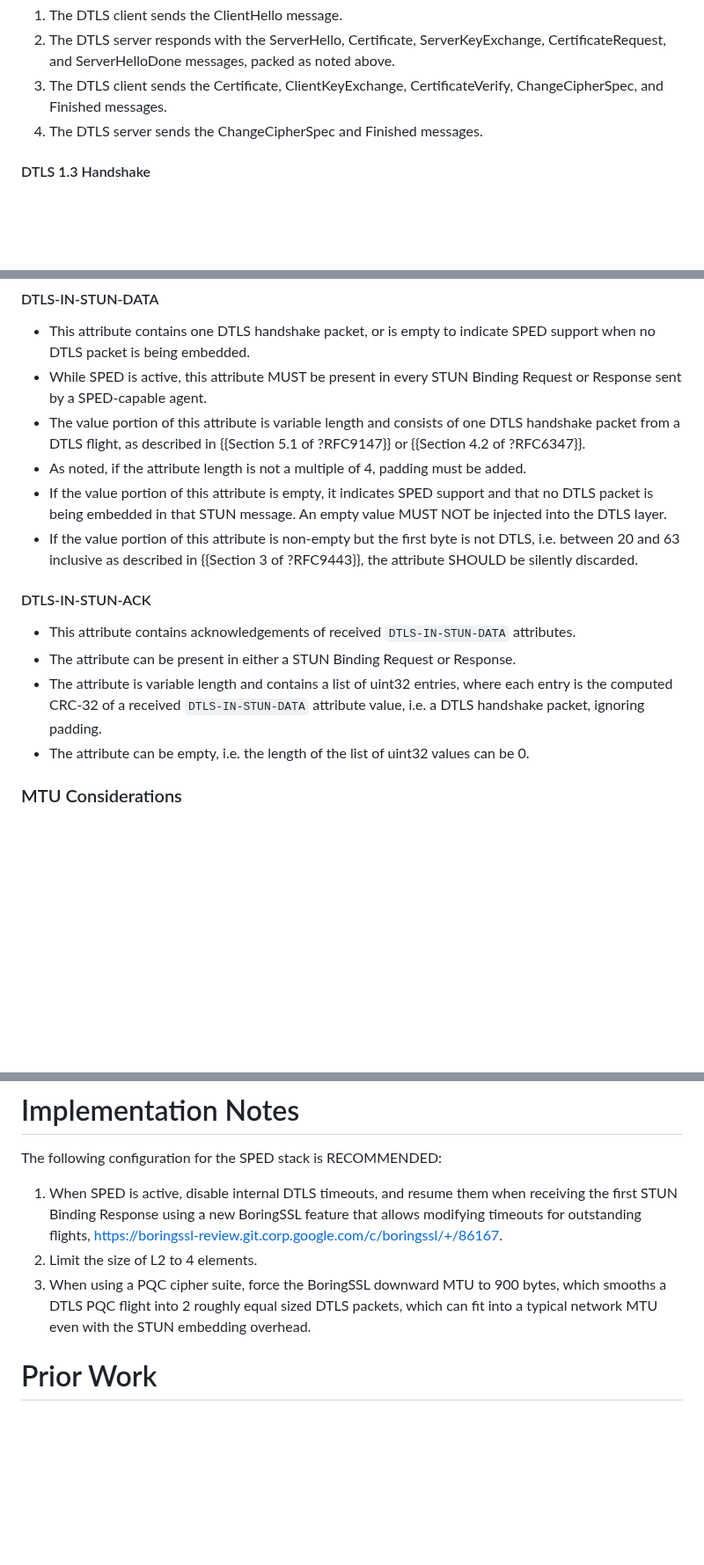
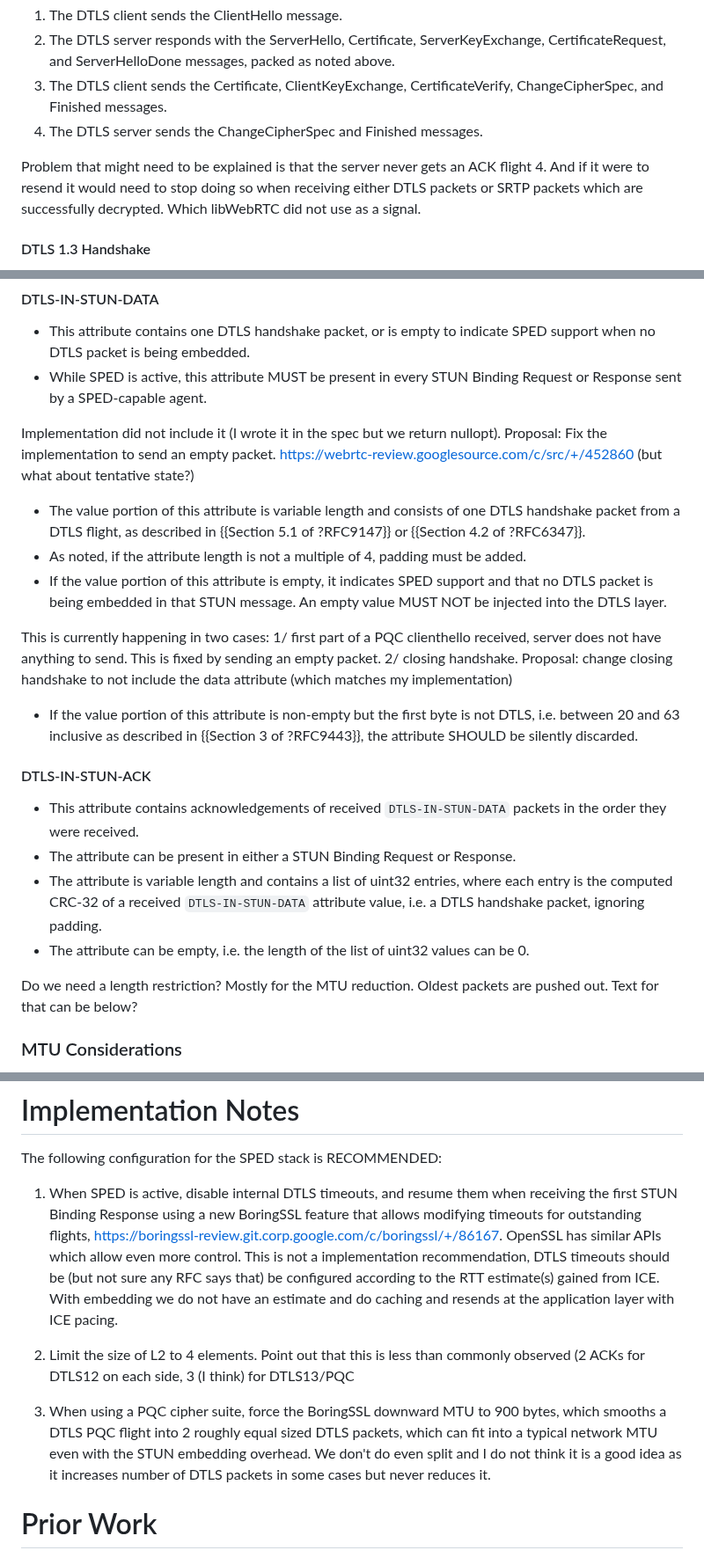
Before and after one commit to fippo/warp-snap-sped, a Markdown page: draft-hancke-webrtc-sped.md, 3 parts joined by grey strips. Shown at 88% size. Drawn GitHub-style; blank space fills up the shorter version.

```diff
--- a/draft-hancke-webrtc-sped.md
+++ b/draft-hancke-webrtc-sped.md
@@ -154,6 +156,10 @@ following DTLS flights:
 3. The DTLS client sends the Certificate, ClientKeyExchange, CertificateVerify,
    ChangeCipherSpec, and Finished messages.
 4. The DTLS server sends the ChangeCipherSpec and Finished messages.
+
+Problem that might need to be explained is that the server never gets an ACK flight 4.
+And if it were to resend it would need to stop doing so when receiving either DTLS packets or SRTP packets
+which are successfully decrypted. Which libWebRTC did not use as a signal.
 
 #### DTLS 1.3 Handshake
 
@@ -216,24 +222,40 @@ bytes to ensure the next attribute, if any, starts on a 4-byte boundary; see {{?
   DTLS packet is being embedded.
 * While SPED is active, this attribute MUST be present in every STUN Binding Request or Response
   sent by a SPED-capable agent.
+
+Implementation did not include it (I wrote it in the spec but we return nullopt).
+Proposal: Fix the implementation to send an empty packet.
+https://webrtc-review.googlesource.com/c/src/+/452860 (but what about tentative state?)
+
 * The value portion of this attribute is variable length and consists of one DTLS handshake packet
   from a DTLS flight, as described in {{Section 5.1 of ?RFC9147}} or {{Section 4.2 of ?RFC6347}}.
 * As noted, if the attribute length is not a multiple of 4, padding must be added.
 * If the value portion of this attribute is empty, it indicates SPED support and that no DTLS
   packet is being embedded in that STUN message. An empty value MUST NOT be injected into the DTLS
   layer.
+
+This is currently happening in two cases:
+1/ first part of a PQC clienthello received, server does not have anything to send. This is fixed
+   by sending an empty packet.
+2/ closing handshake. Proposal: change closing handshake to not include the data attribute
+   (which matches my implementation)
+
 * If the value portion of this attribute is non-empty but the first byte is not DTLS, i.e. between
   20 and 63 inclusive as described in {{Section 3 of ?RFC9443}}, the attribute SHOULD be silently
   discarded.
 
 #### DTLS-IN-STUN-ACK
 
-* This attribute contains acknowledgements of received `DTLS-IN-STUN-DATA` attributes.
+* This attribute contains acknowledgements of received `DTLS-IN-STUN-DATA` packets in the order
+  they were received.
 * The attribute can be present in either a STUN Binding Request or Response.
 * The attribute is variable length and contains a list of uint32 entries, where each entry is the
   computed CRC-32 of a received `DTLS-IN-STUN-DATA` attribute value, i.e. a DTLS handshake packet,
   ignoring padding.
 * The attribute can be empty, i.e. the length of the list of uint32 values can be 0.
+
+Do we need a length restriction? Mostly for the MTU reduction. Oldest packets are pushed out.
+Text for that can be below?
 
 ### MTU Considerations
 
@@ -543,10 +580,19 @@ The following configuration for the SPED stack is RECOMMENDED:
 1. When SPED is active, disable internal DTLS timeouts, and resume them when receiving the first
    STUN Binding Response using a new BoringSSL feature that allows modifying timeouts for
    outstanding flights, <https://boringssl-review.git.corp.google.com/c/boringssl/+/86167>.
+OpenSSL has similar APIs which allow even more control. This is not a implementation recommendation,
+DTLS timeouts should be (but not sure any RFC says that) be configured according to the RTT estimate(s)
+gained from ICE. With embedding we do not have an estimate and do caching and resends at the application
+layer with ICE pacing.
+
 2. Limit the size of L2 to 4 elements.
+Point out that this is less than commonly observed (2 ACKs for DTLS12 on each side, 3 (I think) for DTLS13/PQC
+
 3. When using a PQC cipher suite, force the BoringSSL downward MTU to 900 bytes, which smooths a
    DTLS PQC flight into 2 roughly equal sized DTLS packets, which can fit into a typical network
    MTU even with the STUN embedding overhead.
+We don't do even split and I do not think it is a good idea as it increases number of DTLS packets
+in some cases but never reduces it.
 
 # Prior Work
 
```
Also changed, not shown: other parts of draft-hancke-webrtc-sped.md (+71 -11 lines).
